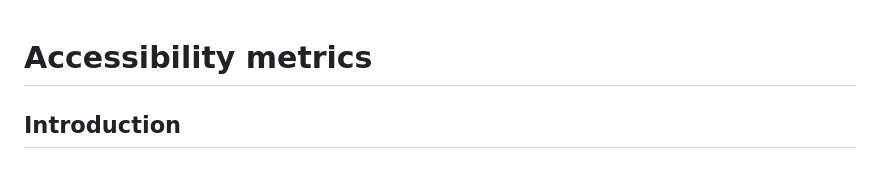
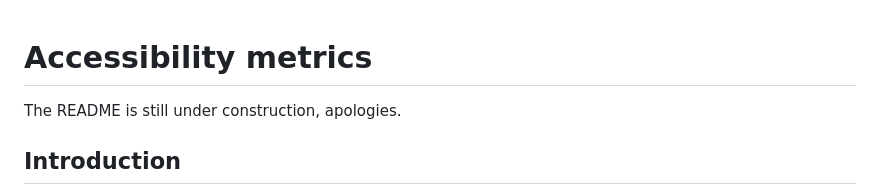
Before and after one commit to markagreen/groundswell_indicators, a Markdown page: accessibility/README.md, the part around the change. Drawn GitHub-style.

Commit message:
Update README.md
Added disclaimer

```diff
--- a/accessibility/README.md
+++ b/accessibility/README.md
@@ -1,4 +1,6 @@
 # Accessibility metrics
+
+The README is still under construction, apologies.
 
 ## Introduction
 
```
